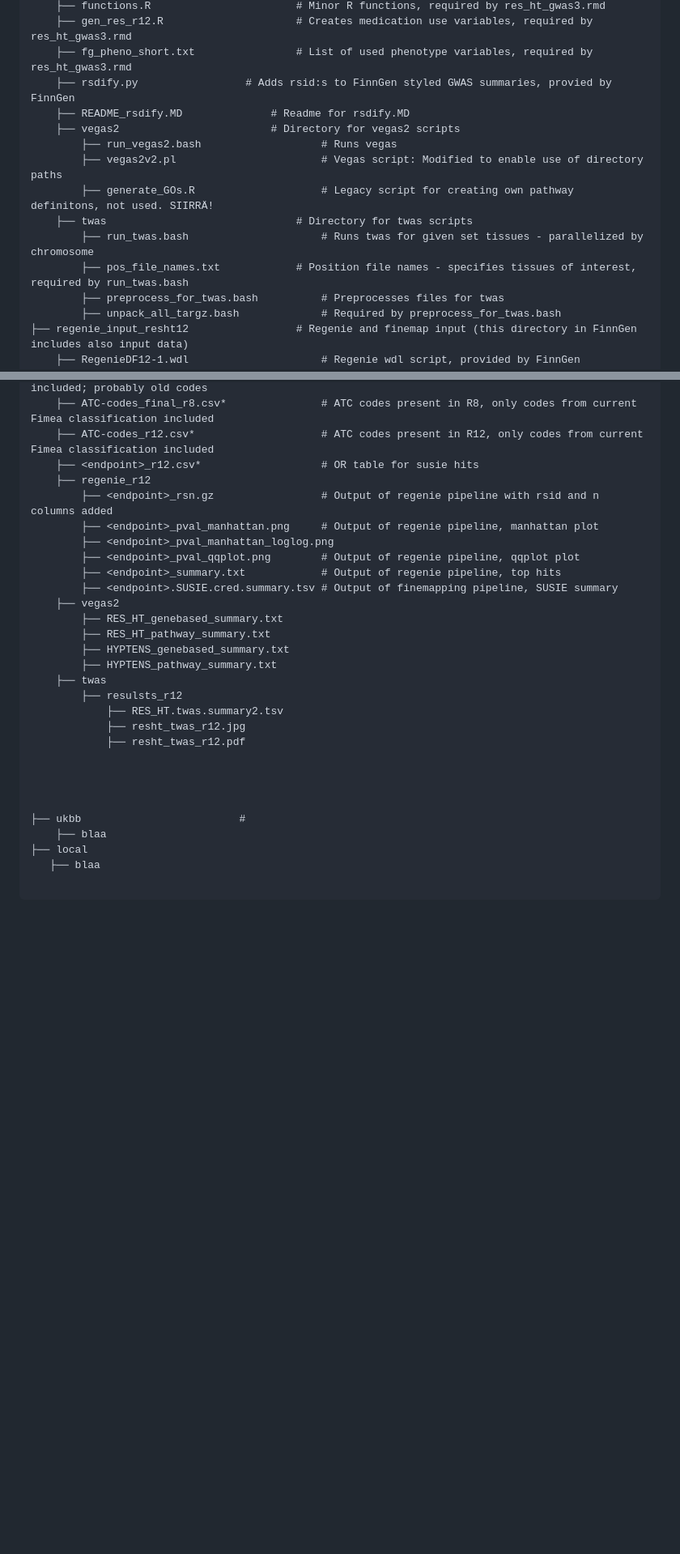
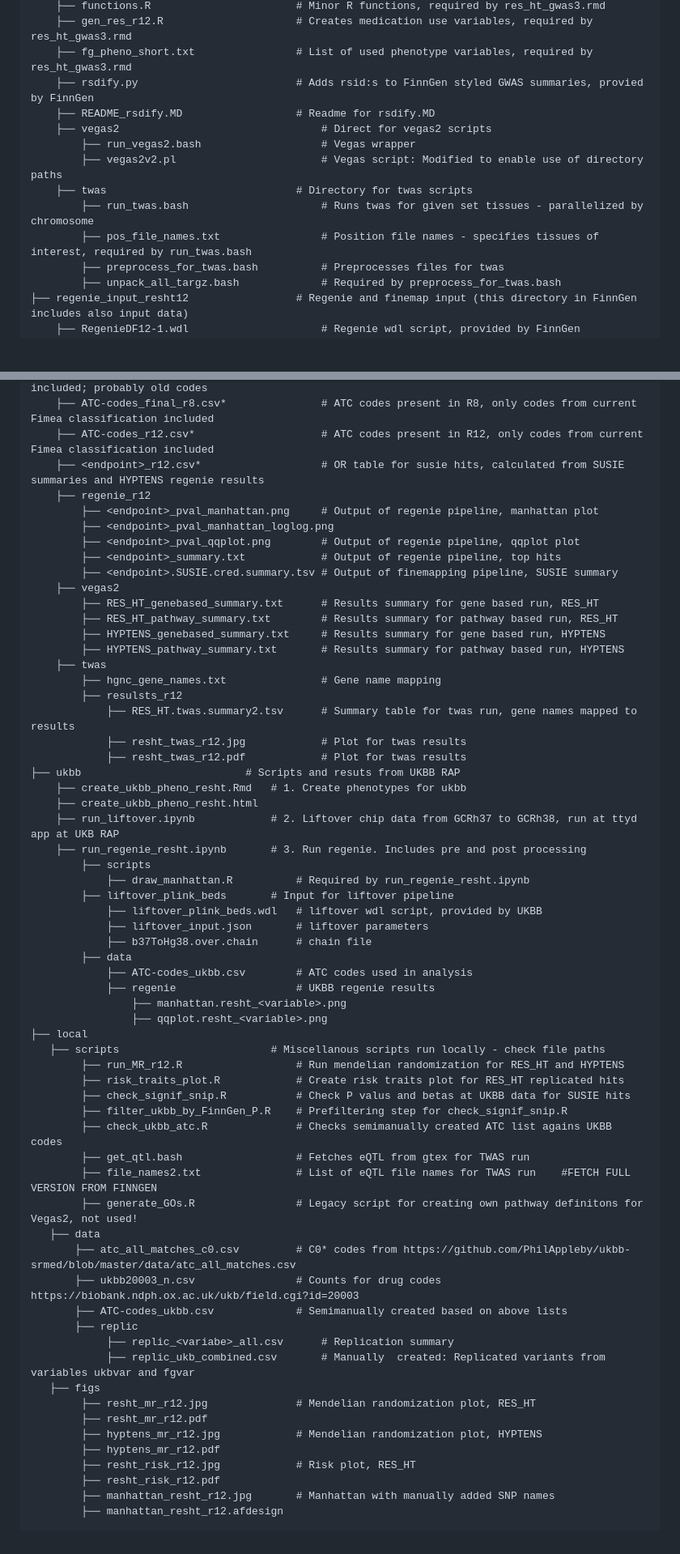
Before and after one commit to akauko/res_ht_gwas, a Markdown page: README.md, 2 parts joined by grey strips. Shown: that part at 81% size. Drawn GitHub-style; blank space fills up the shorter version.

````diff
--- a/README.md
+++ b/README.md
@@ -33,15 +34,14 @@ ht_prs_preg
     ├── functions.R                       # Minor R functions, required by res_ht_gwas3.rmd
     ├── gen_res_r12.R                     # Creates medication use variables, required by res_ht_gwas3.rmd
     ├── fg_pheno_short.txt                # List of used phenotype variables, required by res_ht_gwas3.rmd
-    ├── rsdify.py 		          # Adds rsid:s to FinnGen styled GWAS summaries, provied by FinnGen
-    ├── README_rsdify.MD 	          # Readme for rsdify.MD
-    ├── vegas2 		                  # Directory for vegas2 scripts
-        ├── run_vegas2.bash                   # Runs vegas
+    ├── rsdify.py                         # Adds rsid:s to FinnGen styled GWAS summaries, provied by FinnGen
+    ├── README_rsdify.MD                  # Readme for rsdify.MD
+    ├── vegas2                                # Direct for vegas2 scripts
+        ├── run_vegas2.bash                   # Vegas wrapper
         ├── vegas2v2.pl                       # Vegas script: Modified to enable use of directory paths
-        ├── generate_GOs.R                    # Legacy script for creating own pathway definitons, not used. SIIRRÄ!
     ├── twas                              # Directory for twas scripts
         ├── run_twas.bash                     # Runs twas for given set tissues - parallelized by chromosome
-        ├── pos_file_names.txt 		      # Position file names - specifies tissues of interest, required by run_twas.bash
+        ├── pos_file_names.txt                # Position file names - specifies tissues of interest, required by run_twas.bash
         ├── preprocess_for_twas.bash          # Preprocesses files for twas
         ├── unpack_all_targz.bash             # Required by preprocess_for_twas.bash
 ├── regenie_input_resht12                 # Regenie and finemap input (this directory in FinnGen includes also input data)
@@ -59,31 +59,64 @@ ht_prs_preg
     ├── ATC-codes_r8_eng_all.csv*             # ATC codes present in R8, also problematic codes included; probably old codes
     ├── ATC-codes_final_r8.csv*               # ATC codes present in R8, only codes from current Fimea classification included
     ├── ATC-codes_r12.csv*                    # ATC codes present in R12, only codes from current Fimea classification included
-    ├── <endpoint>_r12.csv*                   # OR table for susie hits
+    ├── <endpoint>_r12.csv*                   # OR table for susie hits, calculated from SUSIE summaries and HYPTENS regenie results
     ├── regenie_r12
-        ├── <endpoint>_rsn.gz                 # Output of regenie pipeline with rsid and n columns added
         ├── <endpoint>_pval_manhattan.png     # Output of regenie pipeline, manhattan plot
         ├── <endpoint>_pval_manhattan_loglog.png
         ├── <endpoint>_pval_qqplot.png        # Output of regenie pipeline, qqplot plot
         ├── <endpoint>_summary.txt            # Output of regenie pipeline, top hits
         ├── <endpoint>.SUSIE.cred.summary.tsv # Output of finemapping pipeline, SUSIE summary
     ├── vegas2
-        ├── RES_HT_genebased_summary.txt
-        ├── RES_HT_pathway_summary.txt
-        ├── HYPTENS_genebased_summary.txt
-        ├── HYPTENS_pathway_summary.txt
+        ├── RES_HT_genebased_summary.txt      # Results summary for gene based run, RES_HT
+        ├── RES_HT_pathway_summary.txt        # Results summary for pathway based run, RES_HT
+        ├── HYPTENS_genebased_summary.txt     # Results summary for gene based run, HYPTENS
+        ├── HYPTENS_pathway_summary.txt       # Results summary for pathway based run, HYPTENS
     ├── twas
+        ├── hgnc_gene_names.txt               # Gene name mapping
         ├── resulsts_r12
-            ├── RES_HT.twas.summary2.tsv
-            ├── resht_twas_r12.jpg
-            ├── resht_twas_r12.pdf
-
-
-
-
-├── ukbb                         #
-	├── blaa
+            ├── RES_HT.twas.summary2.tsv      # Summary table for twas run, gene names mapped to results
+            ├── resht_twas_r12.jpg            # Plot for twas results
+            ├── resht_twas_r12.pdf            # Plot for twas results
+├── ukbb                          # Scripts and resuts from UKBB RAP
+    ├── create_ukbb_pheno_resht.Rmd   # 1. Create phenotypes for ukbb
+    ├── create_ukbb_pheno_resht.html
+    ├── run_liftover.ipynb            # 2. Liftover chip data from GCRh37 to GCRh38, run at ttyd app at UKB RAP
+    ├── run_regenie_resht.ipynb       # 3. Run regenie. Includes pre and post processing
+	    ├── scripts
+	        ├── draw_manhattan.R          # Required by run_regenie_resht.ipynb
+	    ├── liftover_plink_beds       # Input for liftover pipeline
+            ├── liftover_plink_beds.wdl   # liftover wdl script, provided by UKBB
+            ├── liftover_input.json       # liftover parameters
+            ├── b37ToHg38.over.chain      # chain file
+        ├── data
+            ├── ATC-codes_ukbb.csv        # ATC codes used in analysis
+            ├── regenie                   # UKBB regenie results
+                ├── manhattan.resht_<variable>.png
+                ├── qqplot.resht_<variable>.png
 ├── local
-   ├── blaa
-
+   ├── scripts                        # Miscellanous scripts run locally - check file paths
+        ├── run_MR_r12.R                  # Run mendelian randomization for RES_HT and HYPTENS
+        ├── risk_traits_plot.R            # Create risk traits plot for RES_HT replicated hits
+        ├── check_signif_snip.R           # Check P valus and betas at UKBB data for SUSIE hits
+        ├── filter_ukbb_by_FinnGen_P.R    # Prefiltering step for check_signif_snip.R
+        ├── check_ukbb_atc.R              # Checks semimanually created ATC list agains UKBB codes
+        ├── get_qtl.bash                  # Fetches eQTL from gtex for TWAS run
+        ├── file_names2.txt               # List of eQTL file names for TWAS run    #FETCH FULL VERSION FROM FINNGEN
+	    ├── generate_GOs.R                # Legacy script for creating own pathway definitons for Vegas2, not used!
+   ├── data
+ 	   ├── atc_all_matches_c0.csv		  # C0* codes from https://github.com/PhilAppleby/ukbb-srmed/blob/master/data/atc_all_matches.csv
+       ├── ukbb20003_n.csv				  # Counts for drug codes https://biobank.ndph.ox.ac.uk/ukb/field.cgi?id=20003
+	   ├── ATC-codes_ukbb.csv			  # Semimanually created based on above lists
+   	   ├── replic
+   	        ├── replic_<variabe>_all.csv      # Replication summary
+			├── replic_ukb_combined.csv       # Manually  created: Replicated variants from variables ukbvar and fgvar
+   ├── figs
+	    ├── resht_mr_r12.jpg              # Mendelian randomization plot, RES_HT
+	    ├── resht_mr_r12.pdf
+	    ├── hyptens_mr_r12.jpg            # Mendelian randomization plot, HYPTENS
+	    ├── hyptens_mr_r12.pdf
+	    ├── resht_risk_r12.jpg            # Risk plot, RES_HT
+	    ├── resht_risk_r12.pdf
+	    ├── manhattan_resht_r12.jpg		  # Manhattan with manually added SNP names
+	    ├── manhattan_resht_r12.afdesign
 ```
````
Also changed, not shown: other parts of README.md (+1 -0 lines).
